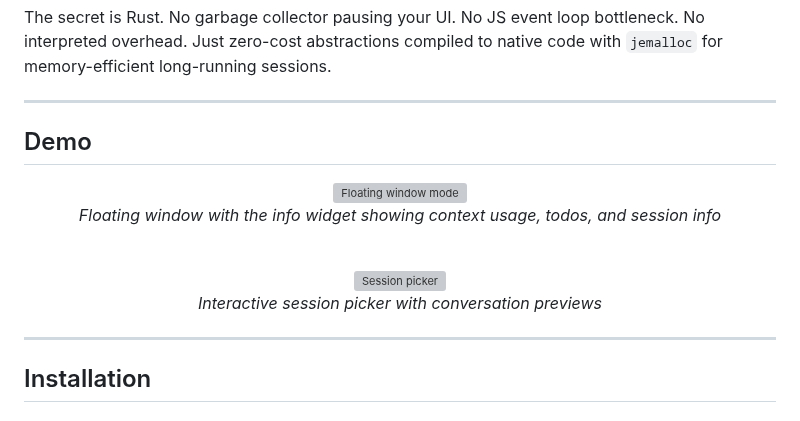
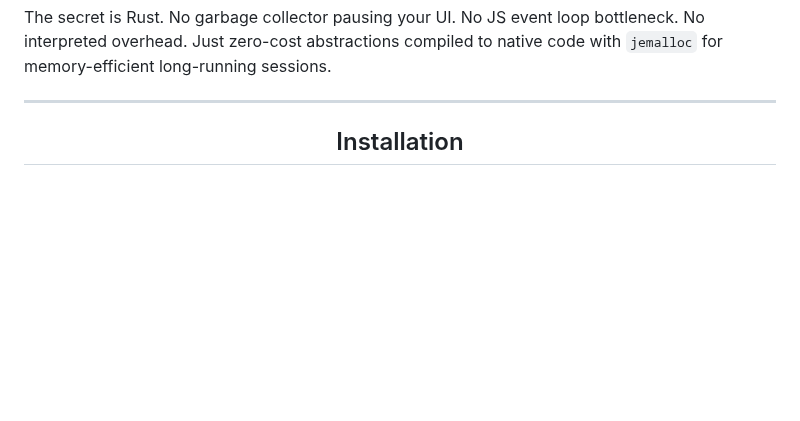
Before and after one commit to iamrohithrnair/minnal, a Markdown page: README.md, the part around one of its changes. GitHub-like rendering; blank space fills up the shorter version; grey boxes are pictures that could not be loaded.

Commit message:
Center README sections and remove demo image references

```diff
--- a/README.md
+++ b/README.md
@@ -85,23 +79,7 @@ to native code with `jemalloc` for memory-efficient long-running sessions.
 
 ---
 
-## Demo
-
 <div align="center">
-
-<img src="docs/screenshots/demo-floating.png" alt="Floating window mode" width="700">
-
-*Floating window with the info widget showing context usage, todos, and session info*
-
-<br>
-
-<img src="docs/screenshots/demo-command-palette.png" alt="Session picker" width="400">
-
-*Interactive session picker with conversation previews*
-
-</div>
-
----
 
 ## Installation
 
```
Also changed, not shown: other parts of README.md (+26 -14 lines).
